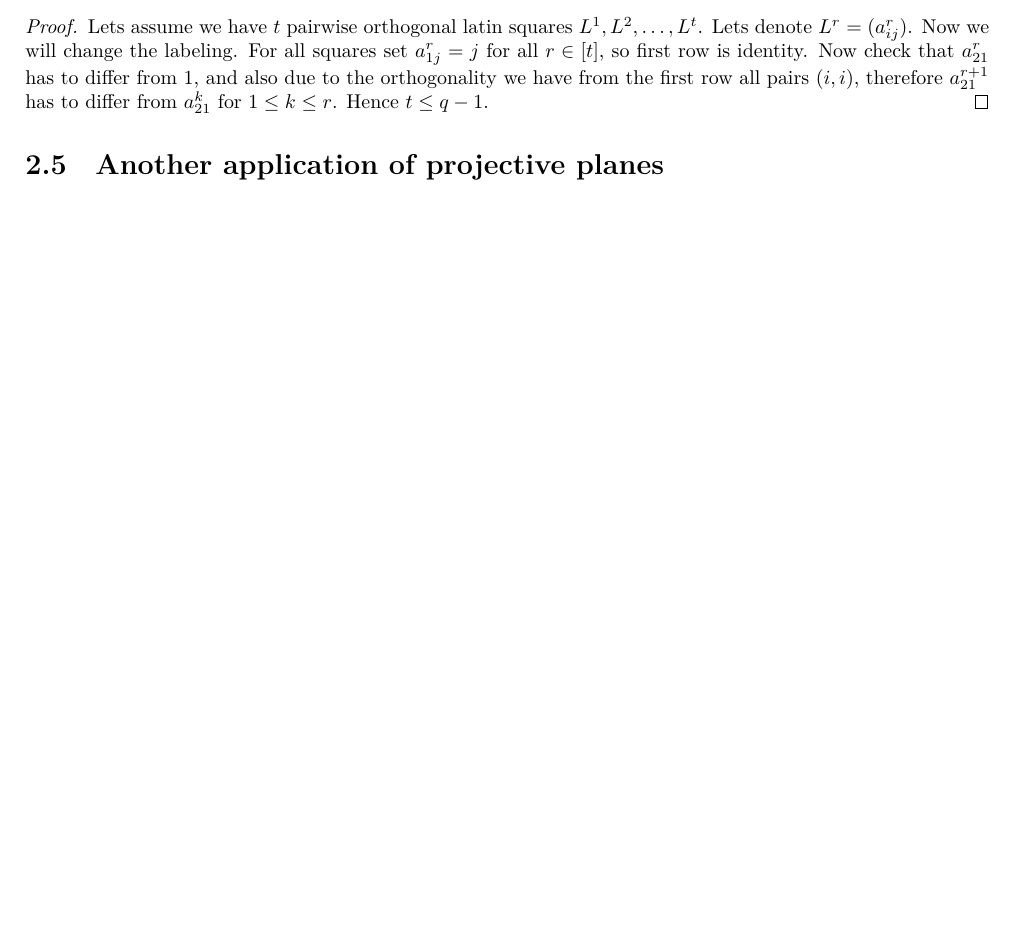
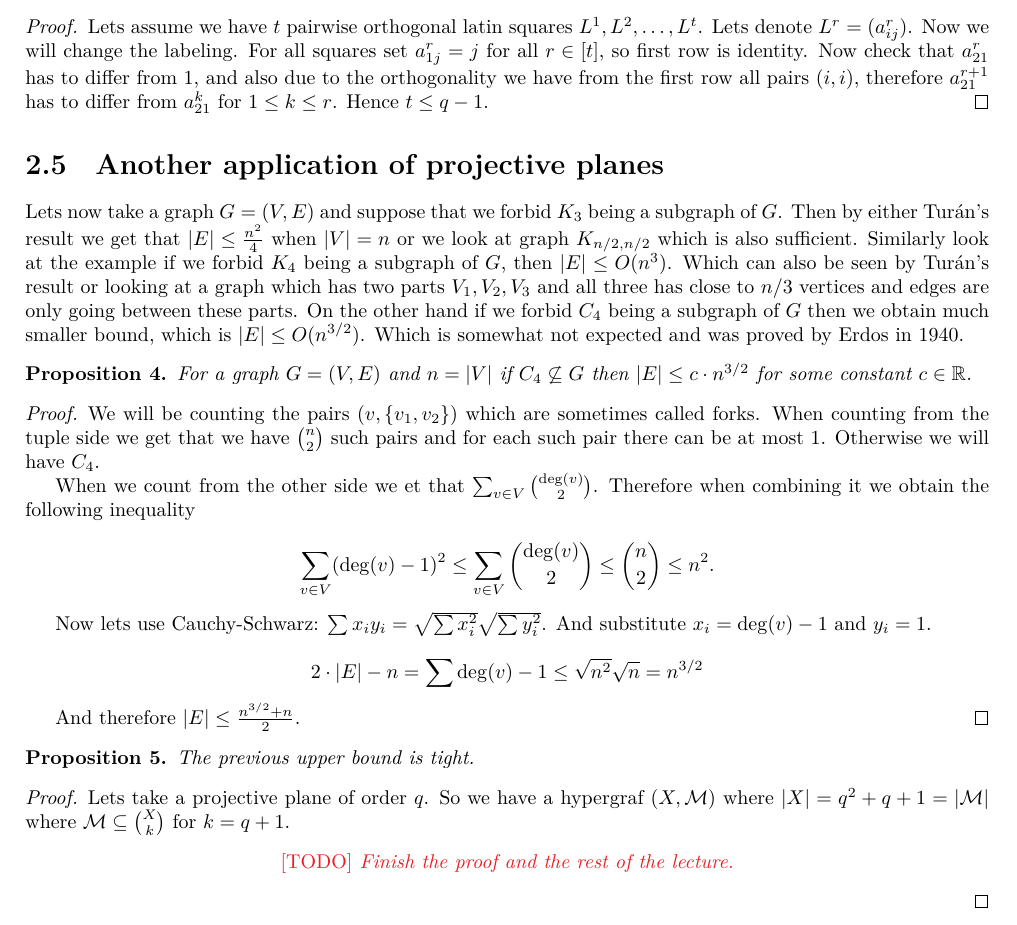
Before and after one commit to metury/notes, a LaTeX document (vybrane-kapitoly-kg/vybrane-kapitoly-kg.tex, which reads vybrane-kapitoly-kg/02-projective-planes.tex): part of page 7 of 7, cut so that both start at the same text, the shorter picture padded with empty space. Compiled offline with LuaLaTeX.

Commit message:
updates to notes

```diff
--- a/vybrane-kapitoly-kg/02-projective-planes.tex
+++ b/vybrane-kapitoly-kg/02-projective-planes.tex
@@ -397,3 +397,37 @@ We may now ask ourselves if this is the most number of pairwise orthogonal latin
 \end{proof}
 
 \section{Another application of projective planes}
+
+Lets now take a graph $G = (V,E)$ and suppose that we forbid $K_3$ being a subgraph of $G$. Then by either Turán's result we get that $|E| \leq \frac{n^2}{4}$ when $|V| = n$ or we look at graph $K_{n/2,n/2}$ which is also sufficient. Similarly look at the example if we forbid $K_4$ being a subgraph of $G$, then $|E| \leq O(n^3)$. Which can also be seen by Turán's result or looking at a graph which has two parts $V_1, V_2, V_3$ and all three has close to $n/3$ vertices and edges are only going between these parts. On the other hand if we forbid $C_4$ being a subgraph of $G$ then we obtain much smaller bound, which is $|E| \leq O(n^{3/2})$. Which is somewhat not expected and was proved by Erdos in 1940.
+
+\begin{prop}
+	For a graph $G = (V,E)$ and $n = |V|$ if $C_4 \not\subseteq G$ then $|E| \leq c \cdot n^{3/2}$ for some constant $c \in \R$.
+\end{prop}
+
+\begin{proof}
+	We will be counting the pairs $(v, \{v_1,v_2\})$ which are sometimes called forks. When counting from the tuple side we get that we have $\binom{n}{2}$ such pairs and for each such pair there can be at most 1. Otherwise we will have $C_4$.
+
+	When we count from the other side we et that $\sum_{v \in V} \binom{\deg(v)}{2}$. Therefore when combining it we obtain the following inequality
+
+	$$
+	\sum_{v \in V} (\deg(v) -1)^2 \leq \sum_{v \in V} \binom{\deg(v)}{2} \leq \binom{n}{2} \leq n^2.
+	$$
+
+	Now lets use Cauchy-Schwarz: $\sum x_i y_i = \sqrt{\sum x_i^2} \sqrt{\sum y_i^2}$. And substitute $x_i = \deg(v) -1$ and $y_i = 1$.
+
+	$$
+	2 \cdot |E| - n = \sum \deg(v) - 1 \leq \sqrt{n^2} \sqrt{n} = n^{3/2}
+	$$
+
+	And therefore $|E| \leq \frac{n^{3/2} + n}{2}$.
+\end{proof}
+
+\begin{prop}
+	The previous upper bound is tight.
+\end{prop}
+
+\begin{proof}
+	Lets take a projective plane of order $q$. So we have a hypergraf $(X, \M)$ where $|X| = q^2 + q + 1 = |\M|$ where $\M \subseteq \binom{X}{k}$ for $k = q +1$.
+
+	\TODO{Finish the proof and the rest of the lecture.}
+\end{proof}
```
